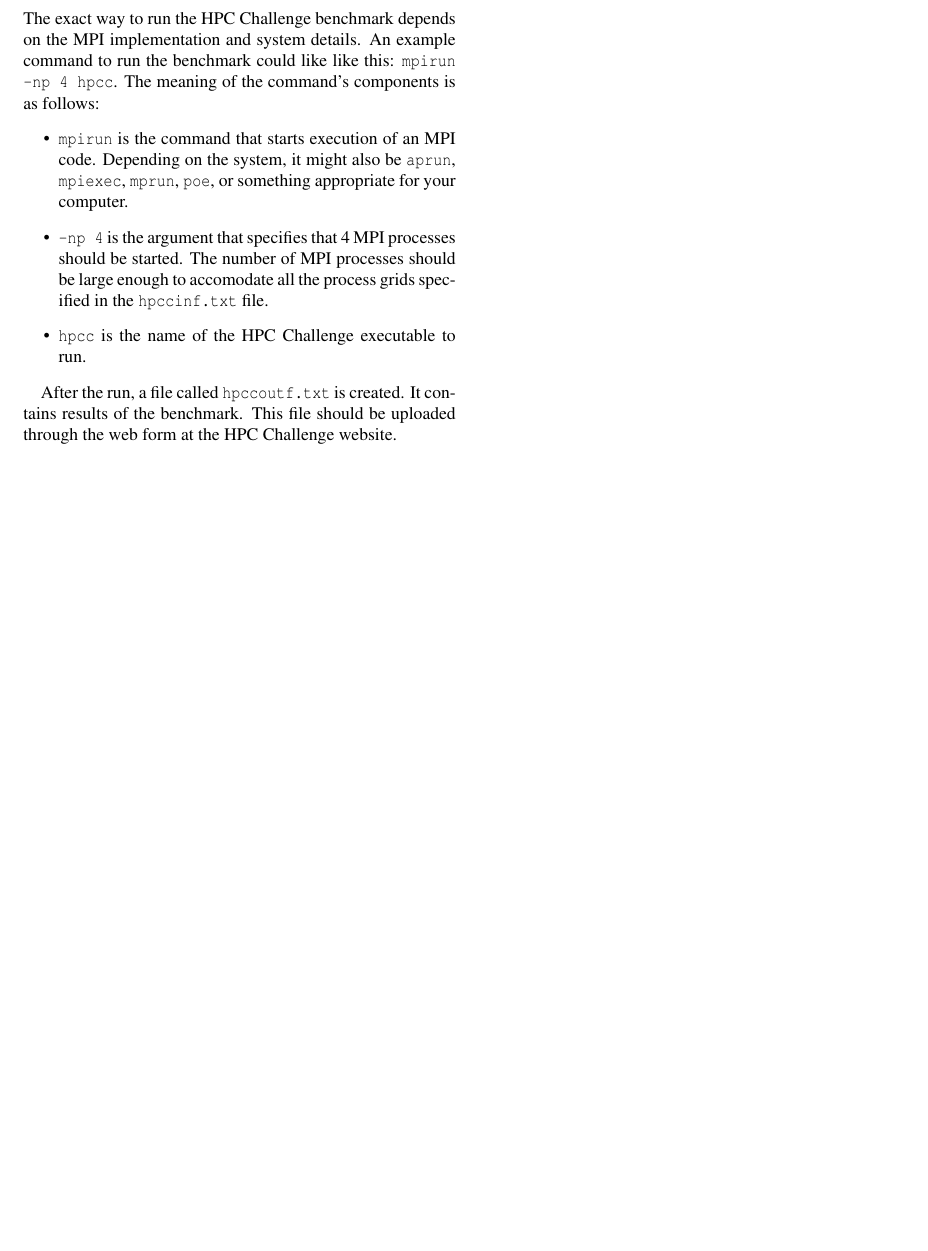
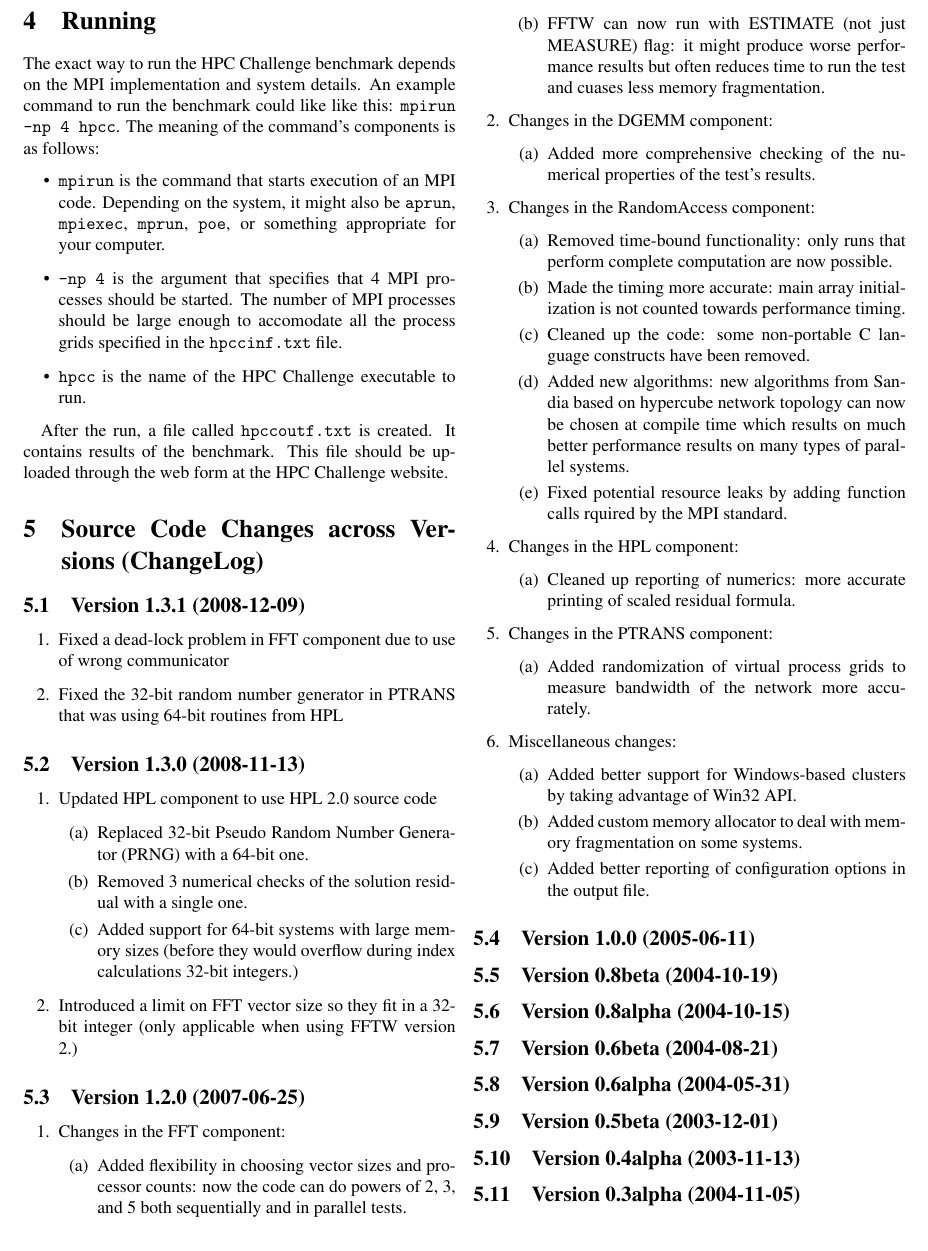
Before and after one commit to icl-utk-edu/hpcc, a LaTeX document (README.tex): part of page 3 of 3, cut at the place of the change, the shorter picture padded with empty space. Compiled offline with pdfLaTeX.

Commit message:
Made the READM.tex be up-to-date with README.txt. README will be generated from README.tex using hevea with -text option. README.html will benerated with hevea as well.

```diff
--- a/README.tex
+++ b/README.tex
@@ -3,11 +3,18 @@
 % This is the master README. Translation to text and HTML files is done
 % with HeVeA.
 %
+% Postprocessing - replace </STYLE> with:
+% TT {color:navy}
+% H2, H3, H4 {color: #527bbd;}
+% H2 {border-bottom: 2px solid silver;}
+% </STYLE>
+
 \documentclass[twocolumn]{article}
-\usepackage{pslatex}
+\usepackage{mathptmx}
+\usepackage{url}
 \usepackage[margin=2cm]{geometry}
 \begin{document}
-\title{DARPA/DOE HPC~Challenge Benchmark}
+\title{DARPA/DOE HPC~Challenge Benchmark version 1.3.1}
 \author{Piotr Luszczek\footnote{University of Tennessee Knoxville, Innovative
 Computing Laboratory}}
 \maketitle
@@ -196,4 +206,94 @@
 After the run, a file called \texttt{hpccoutf.txt} is created. It
 contains results of the benchmark. This file should be uploaded
 through the web form at the HPC~Challenge website.
+
+\section{Source Code Changes across Versions (ChangeLog)}
+
+\subsection{Version 1.3.1 (2008-12-09)}
+\begin{enumerate}
+\item Fixed a dead-lock problem in FFT component due to use of wrong communicator
+\item Fixed the 32-bit random number generator in PTRANS that was using 64-bit
+routines from HPL
+\end{enumerate}
+
+\subsection{Version 1.3.0 (2008-11-13)}
+\begin{enumerate}
+\item Updated HPL component to use HPL 2.0 source code
+  \begin{enumerate}
+  \item Replaced 32-bit Pseudo Random Number Generator (PRNG) with a 64-bit one.
+  \item Removed 3 numerical checks of the solution residual with a single one.
+  \item Added support for 64-bit systems with large memory sizes (before they would
+  overflow during index calculations 32-bit integers.)
+  \end{enumerate}
+\item Introduced a limit on FFT vector size so they fit in a 32-bit integer (only
+applicable when using FFTW version 2.)
+\end{enumerate}
+
+\subsection{Version 1.2.0 (2007-06-25)}
+
+\begin{enumerate}
+\item Changes in the FFT component:
+   \begin{enumerate}
+   \item Added flexibility in choosing vector sizes and processor counts:
+   now the code can do powers of 2, 3, and 5 both sequentially and in parallel
+   tests.
+   \item FFTW can now run with ESTIMATE (not just MEASURE) flag: it might produce
+   worse performance results but often reduces time to run the test and cuases
+   less memory fragmentation.
+   \end{enumerate}
+\item Changes in the DGEMM component:
+   \begin{enumerate}
+   \item Added more comprehensive checking of the numerical properties of the
+   test's results.
+   \end{enumerate}
+\item Changes in the RandomAccess component:
+   \begin{enumerate}
+   \item Removed time-bound functionality: only runs that perform complete
+   computation are now possible.
+   \item Made the timing more accurate: main array initialization is not counted
+   towards performance timing.
+   \item Cleaned up the code: some non-portable C language constructs have been
+   removed.
+   \item Added new algorithms: new algorithms from Sandia based on hypercube
+   network topology can now be chosen at compile time which results on much
+   better performance results on many types of parallel systems.
+   \item Fixed potential resource leaks by adding function calls rquired by the MPI
+   standard.
+   \end{enumerate}
+\item Changes in the HPL component:
+   \begin{enumerate}
+   \item Cleaned up reporting of numerics: more accurate printing of scaled
+   residual formula.
+   \end{enumerate}
+\item Changes in the PTRANS component:
+   \begin{enumerate}
+   \item Added randomization of virtual process grids to measure bandwidth of the
+   network more accurately.
+   \end{enumerate}
+\item Miscellaneous changes:
+   \begin{enumerate}
+   \item Added better support for Windows-based clusters by taking advantage of
+   Win32 API.
+   \item Added custom memory allocator to deal with memory fragmentation on some
+   systems.
+   \item Added better reporting of configuration options in the output file.
+   \end{enumerate}
+\end{enumerate}
+
+\subsection{Version 1.0.0 (2005-06-11)}
+
+\subsection{Version 0.8beta (2004-10-19)}
+
+\subsection{Version 0.8alpha (2004-10-15)}
+
+\subsection{Version 0.6beta (2004-08-21)}
+
+\subsection{Version 0.6alpha (2004-05-31)}
+
+\subsection{Version 0.5beta (2003-12-01)}
+
+\subsection{Version 0.4alpha (2003-11-13)}
+
+\subsection{Version 0.3alpha (2004-11-05)}
+
 \end{document}
```
Also changed, not shown: README.tex (5 more changed lines).
